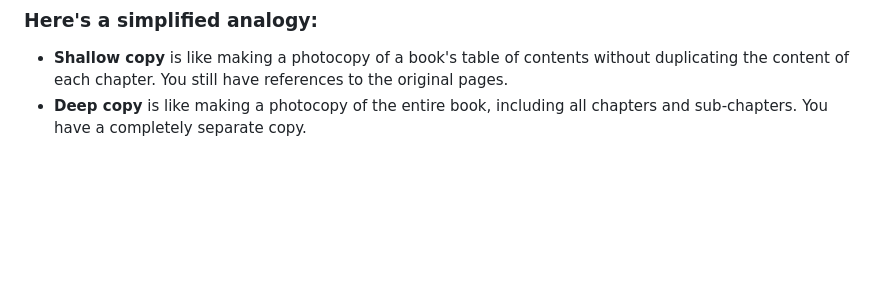
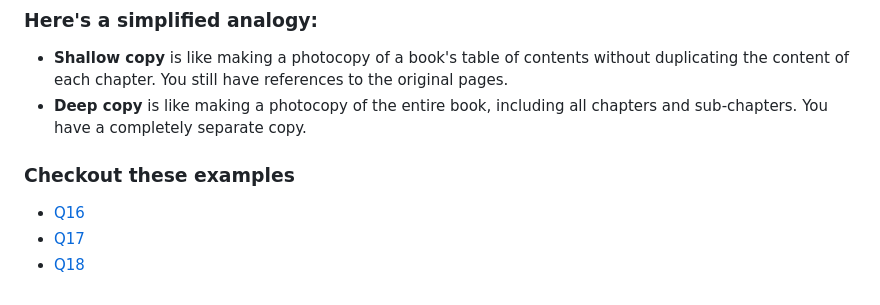
Before and after one commit to utkarsh-1602/interview-approaches, a Markdown page: javascript-practice/objects/Readme.md, the part around the change. GitHub-like rendering; blank space fills up the shorter version.

```diff
--- a/javascript-practice/objects/Readme.md
+++ b/javascript-practice/objects/Readme.md
@@ -77,3 +77,8 @@ In JavaScript, when you create a copy of an object, there are two common approac
 
 - **Shallow copy** is like making a photocopy of a book's table of contents without duplicating the content of each chapter. You still have references to the original pages.
 - **Deep copy** is like making a photocopy of the entire book, including all chapters and sub-chapters. You have a completely separate copy.
+
+### Checkout these examples
+- [Q16](interviewQuestions/Q16.js)
+- [Q17](interviewQuestions/Q17.js)
+- [Q18](interviewQuestions/Q18.js)
```
